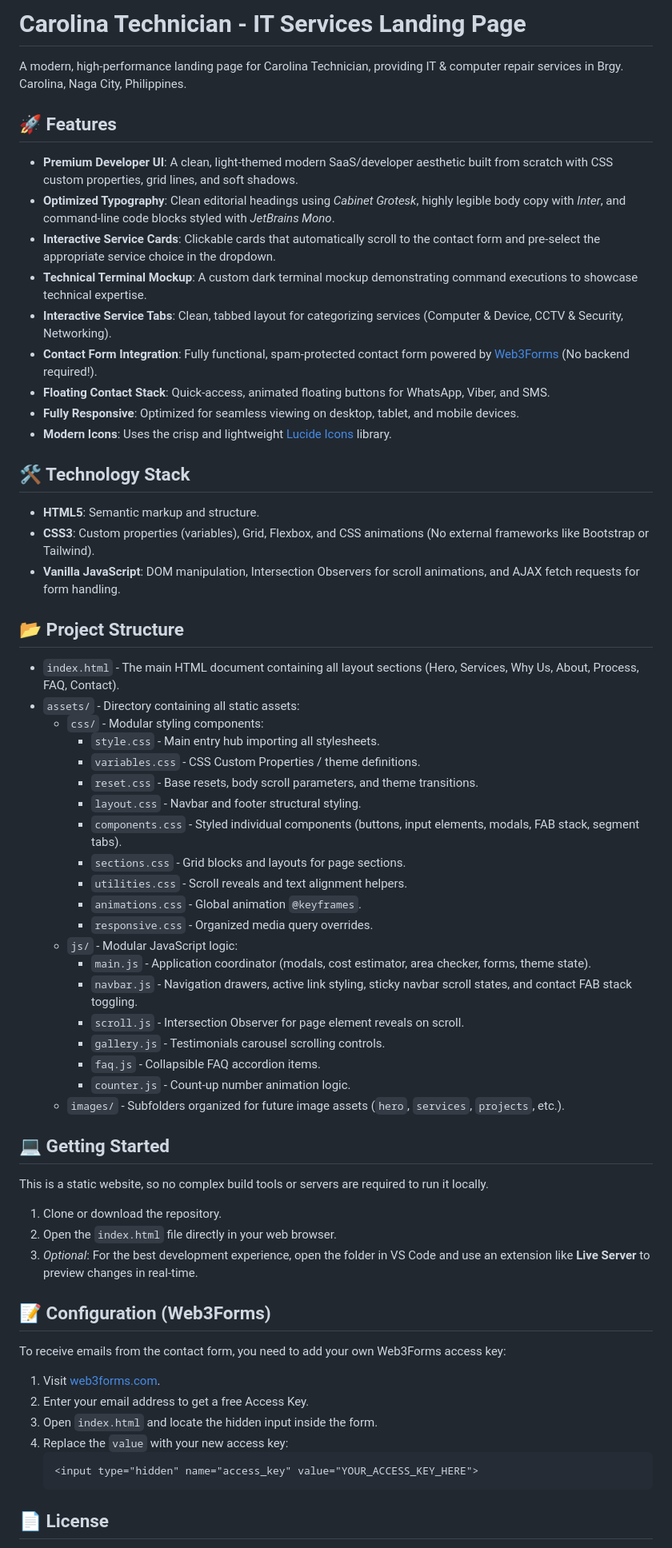
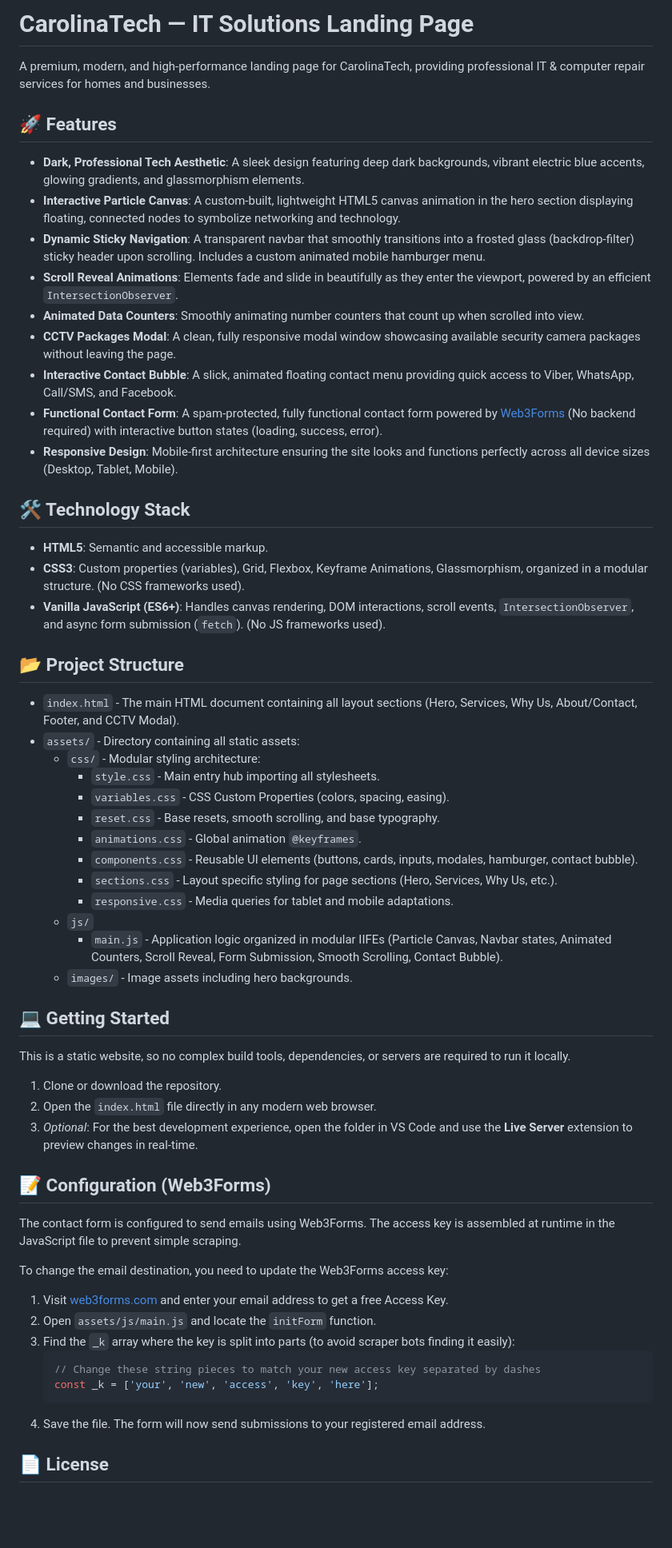
Before and after one commit to jermaje/carolinatech, a Markdown page: README.md, the part around one of its changes. Shown at 80% size. Rendered like a GitHub page; blank space fills up the shorter version.

Commit message:
docs: update README with overhauled feature list, technical stack, and configuration instructions

````diff
--- a/README.md
+++ b/README.md
@@ -1,68 +1,63 @@
-# Carolina Technician - IT Services Landing Page
+# CarolinaTech — IT Solutions Landing Page
 
-A modern, high-performance landing page for Carolina Technician, providing IT & computer repair services in Brgy. Carolina, Naga City, Philippines.
+A premium, modern, and high-performance landing page for CarolinaTech, providing professional IT & computer repair services for homes and businesses.
 
 ## 🚀 Features
 
-- **Premium Developer UI**: A clean, light-themed modern SaaS/developer aesthetic built from scratch with CSS custom properties, grid lines, and soft shadows.
-- **Optimized Typography**: Clean editorial headings using *Cabinet Grotesk*, highly legible body copy with *Inter*, and command-line code blocks styled with *JetBrains Mono*.
-- **Interactive Service Cards**: Clickable cards that automatically scroll to the contact form and pre-select the appropriate service choice in the dropdown.
-- **Technical Terminal Mockup**: A custom dark terminal mockup demonstrating command executions to showcase technical expertise.
-- **Interactive Service Tabs**: Clean, tabbed layout for categorizing services (Computer & Device, CCTV & Security, Networking).
-- **Contact Form Integration**: Fully functional, spam-protected contact form powered by [Web3Forms](https://web3forms.com/) (No backend required!).
-- **Floating Contact Stack**: Quick-access, animated floating buttons for WhatsApp, Viber, and SMS.
-- **Fully Responsive**: Optimized for seamless viewing on desktop, tablet, and mobile devices.
-- **Modern Icons**: Uses the crisp and lightweight [Lucide Icons](https://lucide.dev/) library.
+- **Dark, Professional Tech Aesthetic**: A sleek design featuring deep dark backgrounds, vibrant electric blue accents, glowing gradients, and glassmorphism elements.
+- **Interactive Particle Canvas**: A custom-built, lightweight HTML5 canvas animation in the hero section displaying floating, connected nodes to symbolize networking and technology.
+- **Dynamic Sticky Navigation**: A transparent navbar that smoothly transitions into a frosted glass (backdrop-filter) sticky header upon scrolling. Includes a custom animated mobile hamburger menu.
+- **Scroll Reveal Animations**: Elements fade and slide in beautifully as they enter the viewport, powered by an efficient `IntersectionObserver`.
+- **Animated Data Counters**: Smoothly animating number counters that count up when scrolled into view.
+- **CCTV Packages Modal**: A clean, fully responsive modal window showcasing available security camera packages without leaving the page.
+- **Interactive Contact Bubble**: A slick, animated floating contact menu providing quick access to Viber, WhatsApp, Call/SMS, and Facebook.
+- **Functional Contact Form**: A spam-protected, fully functional contact form powered by [Web3Forms](https://web3forms.com/) (No backend required) with interactive button states (loading, success, error).
+- **Responsive Design**: Mobile-first architecture ensuring the site looks and functions perfectly across all device sizes (Desktop, Tablet, Mobile).
 
 ## 🛠️ Technology Stack
 
-- **HTML5**: Semantic markup and structure.
-- **CSS3**: Custom properties (variables), Grid, Flexbox, and CSS animations (No external frameworks like Bootstrap or Tailwind).
-- **Vanilla JavaScript**: DOM manipulation, Intersection Observers for scroll animations, and AJAX fetch requests for form handling.
+- **HTML5**: Semantic and accessible markup.
+- **CSS3**: Custom properties (variables), Grid, Flexbox, Keyframe Animations, Glassmorphism, organized in a modular structure. (No CSS frameworks used).
+- **Vanilla JavaScript (ES6+)**: Handles canvas rendering, DOM interactions, scroll events, `IntersectionObserver`, and async form submission (`fetch`). (No JS frameworks used).
 
 ## 📂 Project Structure
 
-- `index.html` - The main HTML document containing all layout sections (Hero, Services, Why Us, About, Process, FAQ, Contact).
+- `index.html` - The main HTML document containing all layout sections (Hero, Services, Why Us, About/Contact, Footer, and CCTV Modal).
 - `assets/` - Directory containing all static assets:
-  - `css/` - Modular styling components:
+  - `css/` - Modular styling architecture:
     - `style.css` - Main entry hub importing all stylesheets.
-    - `variables.css` - CSS Custom Properties / theme definitions.
-    - `reset.css` - Base resets, body scroll parameters, and theme transitions.
-    - `layout.css` - Navbar and footer structural styling.
-    - `components.css` - Styled individual components (buttons, input elements, modals, FAB stack, segment tabs).
-    - `sections.css` - Grid blocks and layouts for page sections.
-    - `utilities.css` - Scroll reveals and text alignment helpers.
+    - `variables.css` - CSS Custom Properties (colors, spacing, easing).
+    - `reset.css` - Base resets, smooth scrolling, and base typography.
     - `animations.css` - Global animation `@keyframes`.
-    - `responsive.css` - Organized media query overrides.
-  - `js/` - Modular JavaScript logic:
-    - `main.js` - Application coordinator (modals, cost estimator, area checker, forms, theme state).
-    - `navbar.js` - Navigation drawers, active link styling, sticky navbar scroll states, and contact FAB stack toggling.
-    - `scroll.js` - Intersection Observer for page element reveals on scroll.
-    - `gallery.js` - Testimonials carousel scrolling controls.
-    - `faq.js` - Collapsible FAQ accordion items.
-    - `counter.js` - Count-up number animation logic.
-  - `images/` - Subfolders organized for future image assets (`hero`, `services`, `projects`, etc.).
-
+    - `components.css` - Reusable UI elements (buttons, cards, inputs, modales, hamburger, contact bubble).
+    - `sections.css` - Layout specific styling for page sections (Hero, Services, Why Us, etc.).
+    - `responsive.css` - Media queries for tablet and mobile adaptations.
+  - `js/`
+    - `main.js` - Application logic organized in modular IIFEs (Particle Canvas, Navbar states, Animated Counters, Scroll Reveal, Form Submission, Smooth Scrolling, Contact Bubble).
+  - `images/` - Image assets including hero backgrounds.
 
 ## 💻 Getting Started
 
-This is a static website, so no complex build tools or servers are required to run it locally.
+This is a static website, so no complex build tools, dependencies, or servers are required to run it locally.
 
 1. Clone or download the repository.
-2. Open the `index.html` file directly in your web browser.
-3. *Optional*: For the best development experience, open the folder in VS Code and use an extension like **Live Server** to preview changes in real-time.
+2. Open the `index.html` file directly in any modern web browser.
+3. *Optional*: For the best development experience, open the folder in VS Code and use the **Live Server** extension to preview changes in real-time.
 
 ## 📝 Configuration (Web3Forms)
 
-To receive emails from the contact form, you need to add your own Web3Forms access key:
+The contact form is configured to send emails using Web3Forms. The access key is assembled at runtime in the JavaScript file to prevent simple scraping.
 
-1. Visit [web3forms.com](https://web3forms.com/).
-2. Enter your email address to get a free Access Key.
-3. Open `index.html` and locate the hidden input inside the form.
-4. Replace the `value` with your new access key:
-   ```html
-   <input type="hidden" name="access_key" value="YOUR_ACCESS_KEY_HERE">
+To change the email destination, you need to update the Web3Forms access key:
+
+1. Visit [web3forms.com](https://web3forms.com/) and enter your email address to get a free Access Key.
+2. Open `assets/js/main.js` and locate the `initForm` function.
+3. Find the `_k` array where the key is split into parts (to avoid scraper bots finding it easily):
+   ```javascript
+   // Change these string pieces to match your new access key separated by dashes
+   const _k = ['your', 'new', 'access', 'key', 'here'];
    ```
+4. Save the file. The form will now send submissions to your registered email address.
 
 ## 📄 License
 
````
Also changed, not shown: other parts of README.md (+1 -1 lines).
